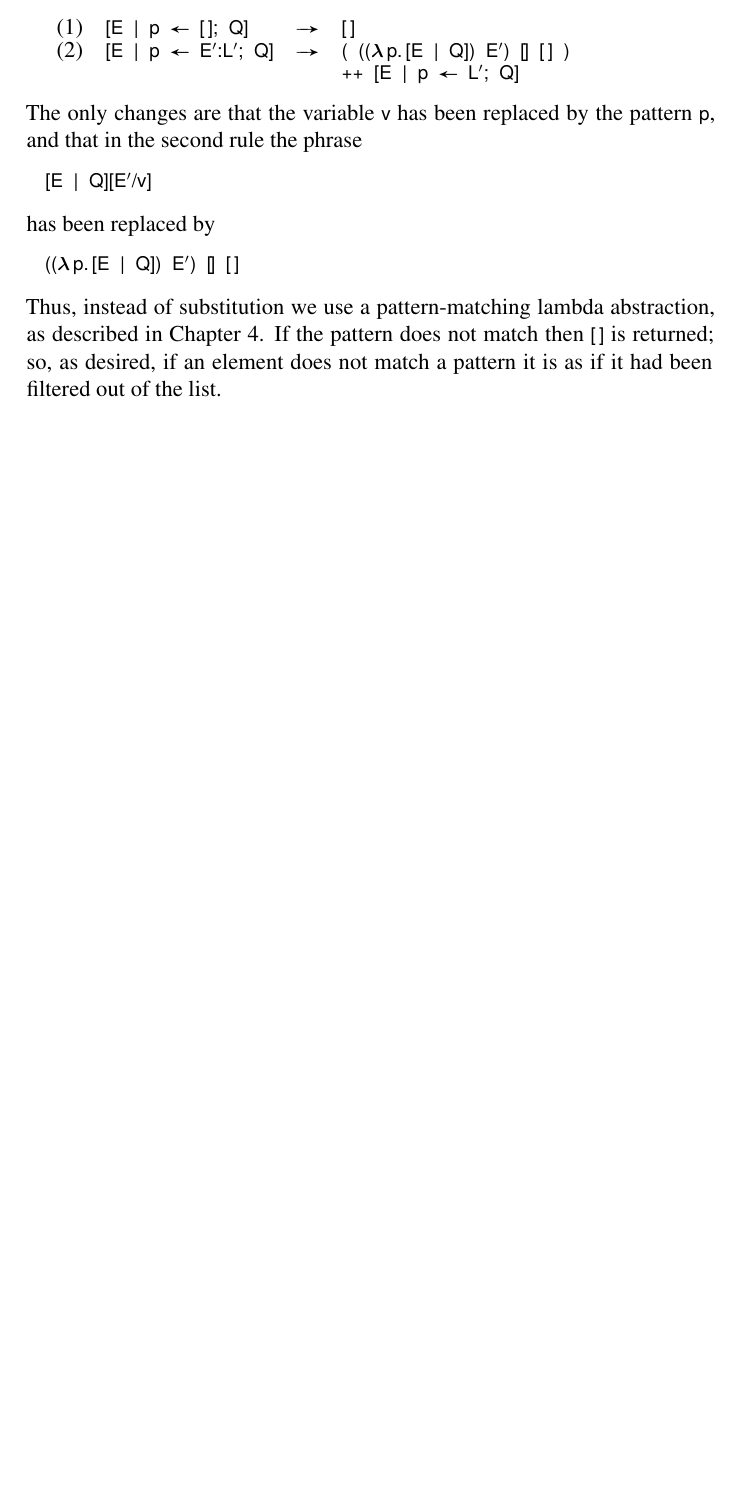
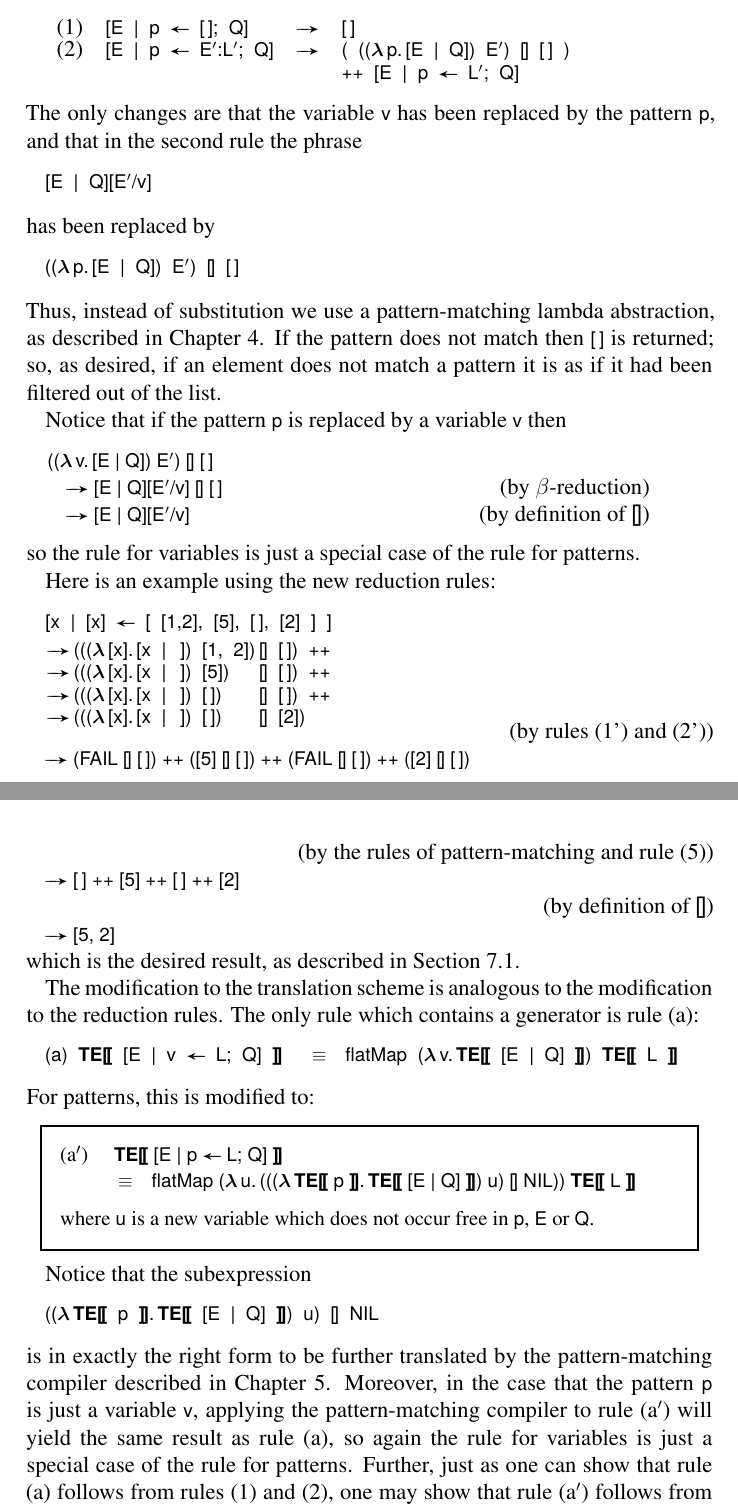
Before and after one commit to rljacobson/TIOFPL, a LaTeX thesis (main.tex, which reads chapters/chap7.tex): part of page 162 of 162 before the commit and two parts of pages 162 and 163 of 164 after it, the two joined at a grey line, cut so that both start at the same text, the shorter picture padded with empty space. Compiled offline with LaTeX, dvips and Ghostscript.

Commit message:
Remainder of chapter 7.

```diff
--- a/chapters/chap7.tex
+++ b/chapters/chap7.tex
@@ -578,3 +578,72 @@ has been replaced by
 
 \noindent
 Thus, instead of substitution we use a pattern-matching lambda abstraction, as described in Chapter 4. If the pattern does not match then \ml{[\,]} is returned; so, as desired, if an element does not match a pattern it is as if it had been filtered out of the list.
+
+Notice that if the pattern \ml{p} is replaced by a variable \ml{v} then
+
+\vs
+\begin{tabular}{lr}
+    \ml{((\tlb{v}[E | Q]) E$'$) \fatbar{} [\,]} & \\
+    \ml{\quad $\rightarrow$ [E | Q][E$'$/v] \fatbar{} [\,]} & \hspace{5cm} (by $\beta$-reduction) \\
+    \ml{\quad $\rightarrow$ [E | Q][E$'$/v]} & (by definition of \fatbar{})
+\end{tabular}
+\vs
+
+\noindent
+so the rule for variables is just a special case of the rule for patterns.
+
+Here is an example using the new reduction rules:
+\begin{mlcoded}
+    [x | [x] $\leftarrow$ [ [1,2], [5], [\,], [2] ] ]
+
+\begin{tabular}{lll}
+    $\rightarrow$ & (((\tlb{[x]}[x | \,]) [1, 2]) & \fatbar{} [\,]) ++ \\
+    $\rightarrow$ & (((\tlb{[x]}[x | \,]) [5]) & \fatbar{} [\,]) ++ \\
+    $\rightarrow$ & (((\tlb{[x]}[x | \,]) [\,]) & \fatbar{} [\,]) ++ \\
+    $\rightarrow$ & (((\tlb{[x]}[x | \,]) [\,]) & \fatbar{} [2])
+\end{tabular}
+\end{mlcoded}
+\vspace{-\baselineskip}
+\hfill (by rules (1') and (2'))
+
+\ml{$\rightarrow$ (FAIL \fatbar{} [\,]) ++ ([5] \fatbar{} [\,]) ++ (FAIL \fatbar{} [\,]) ++ ([2] \fatbar{} [\,])}
+
+\hfill (by the rules of pattern-matching and rule (5))
+
+\ml{$\rightarrow$ [\,] ++ [5] ++ [\,] ++ [2]}
+
+\hfill (by definition of \fatbar{})
+
+\ml{$\rightarrow$ [5, 2]}
+
+\noindent
+which is the desired result, as described in Section 7.1.
+
+The modification to the translation scheme is analogous to the modification
+to the reduction rules. The only rule which contains a generator is rule (a):
+\begin{mlcoded}
+    (a) \metafnbb{TE}{[E | v $\leftarrow$ L; Q]} \equivalent flatMap (\tlb{v}\metafnbb{TE}{[E | Q]}) \metafnbb{TE}{L}
+\end{mlcoded}
+For patterns, this is modified to:
+
+\plainbox{
+    \noindent
+(a$'$) \quad \ml{\metafnbb{TE}{[E | p $\leftarrow$ L; Q]}} \\
+\phantom{(a$'$) } \ml{\equivalent flatMap (\tlb{u}(((\tlb{\metafnbb{TE}{p}}\metafnbb{TE}{[E | Q]}) u) \fatbar{} NIL)) \metafnbb{TE}{L}}
+\vs
+
+\noindent
+where \ml{u} is a new variable which does not occur free in \ml{p}, \ml{E} or \ml{Q}.
+}
+
+Notice that the subexpression
+\begin{mlcoded}
+    ((\tlb{\metafnbb{TE}{p}}\metafnbb{TE}{[E | Q]}) u) \fatbar{} NIL
+\end{mlcoded}
+is in exactly the right form to be further translated by the pattern-matching
+compiler described in Chapter 5. Moreover, in the case that the pattern \ml{p} is
+just a variable \ml{v}, applying the pattern-matching compiler to rule (a$'$) will yield
+the same result as rule (a), so again the rule for variables is just a special case
+of the rule for patterns. Further, just as one can show that rule (a) follows
+from rules (1) and (2), one may show that rule (a$'$) follows from rules (1$'$) and
+(2$'$).
```
Also changed, not shown: chapters/chap7.tex (49 more changed lines).
